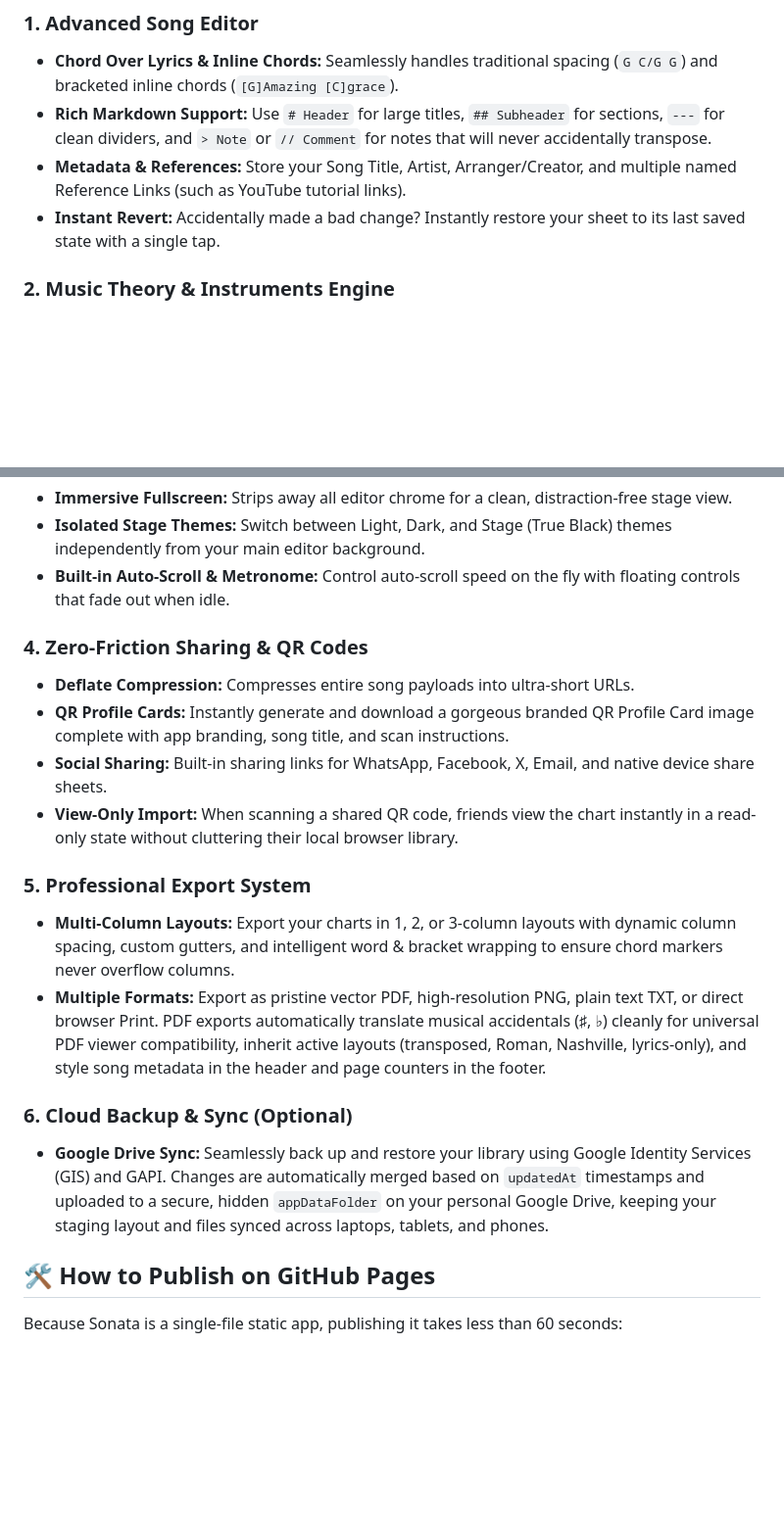
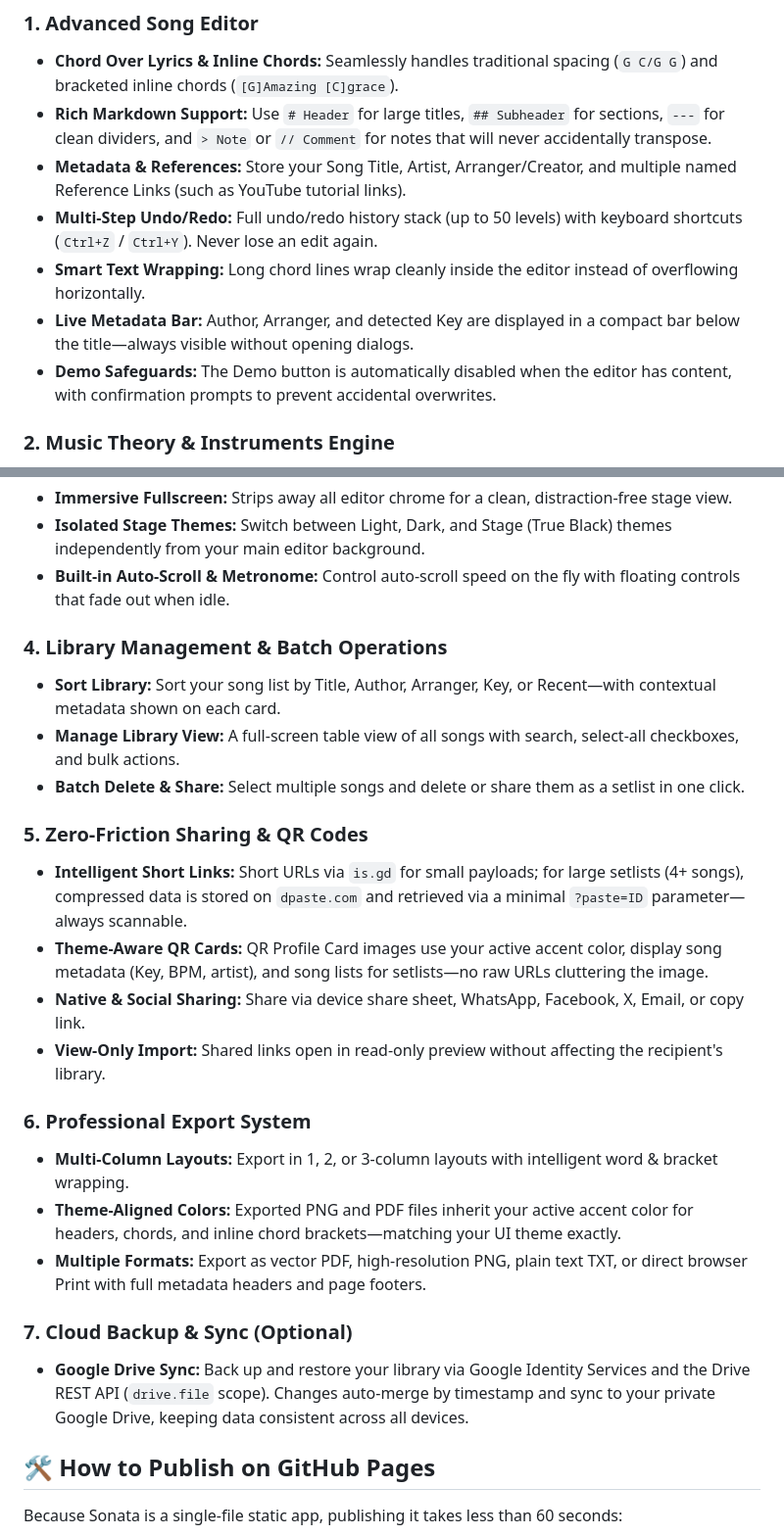
Before and after one commit to jethfrane/Sonata, a Markdown page: README.md, 2 parts joined by grey strips. Shown at 98% size. GitHub-like rendering; blank space fills up the shorter version.

Commit message:
docs: update README features to reflect multi-step undo, library management, improved sharing, and synced cloud backup details

```diff
--- a/README.md
+++ b/README.md
@@ -22,7 +22,10 @@ Preparing for a setlist often involves juggling scattered text files, unformatte
 * **Chord Over Lyrics & Inline Chords:** Seamlessly handles traditional spacing (`G C/G G`) and bracketed inline chords (`[G]Amazing [C]grace`).
 * **Rich Markdown Support:** Use `# Header` for large titles, `## Subheader` for sections, `---` for clean dividers, and `> Note` or `// Comment` for notes that will never accidentally transpose.
 * **Metadata & References:** Store your Song Title, Artist, Arranger/Creator, and multiple named Reference Links (such as YouTube tutorial links).
-* **Instant Revert:** Accidentally made a bad change? Instantly restore your sheet to its last saved state with a single tap.
+* **Multi-Step Undo/Redo:** Full undo/redo history stack (up to 50 levels) with keyboard shortcuts (`Ctrl+Z` / `Ctrl+Y`). Never lose an edit again.
+* **Smart Text Wrapping:** Long chord lines wrap cleanly inside the editor instead of overflowing horizontally.
+* **Live Metadata Bar:** Author, Arranger, and detected Key are displayed in a compact bar below the title—always visible without opening dialogs.
+* **Demo Safeguards:** The Demo button is automatically disabled when the editor has content, with confirmation prompts to prevent accidental overwrites.
 
 ### 2. Music Theory & Instruments Engine
 * **Interactive Circle of 5th's:** Click any key to hear a 3-note synthesized chord. Toggle "Auto-Rotate" to spin your active key to the top, and toggle "Highlight Key Family" to dim non-diatonic chords and reveal the 7 chords belonging to your key. Intelligently swaps to relative minor layouts when a minor key is active.
@@ -35,18 +38,24 @@ Preparing for a setlist often involves juggling scattered text files, unformatte
 * **Isolated Stage Themes:** Switch between Light, Dark, and Stage (True Black) themes independently from your main editor background.
 * **Built-in Auto-Scroll & Metronome:** Control auto-scroll speed on the fly with floating controls that fade out when idle.
 
-### 4. Zero-Friction Sharing & QR Codes
-* **Deflate Compression:** Compresses entire song payloads into ultra-short URLs.
-* **QR Profile Cards:** Instantly generate and download a gorgeous branded QR Profile Card image complete with app branding, song title, and scan instructions.
-* **Social Sharing:** Built-in sharing links for WhatsApp, Facebook, X, Email, and native device share sheets.
-* **View-Only Import:** When scanning a shared QR code, friends view the chart instantly in a read-only state without cluttering their local browser library.
+### 4. Library Management & Batch Operations
+* **Sort Library:** Sort your song list by Title, Author, Arranger, Key, or Recent—with contextual metadata shown on each card.
+* **Manage Library View:** A full-screen table view of all songs with search, select-all checkboxes, and bulk actions.
+* **Batch Delete & Share:** Select multiple songs and delete or share them as a setlist in one click.
 
-### 5. Professional Export System
-* **Multi-Column Layouts:** Export your charts in 1, 2, or 3-column layouts with dynamic column spacing, custom gutters, and intelligent word & bracket wrapping to ensure chord markers never overflow columns.
-* **Multiple Formats:** Export as pristine vector PDF, high-resolution PNG, plain text TXT, or direct browser Print. PDF exports automatically translate musical accidentals (♯, ♭) cleanly for universal PDF viewer compatibility, inherit active layouts (transposed, Roman, Nashville, lyrics-only), and style song metadata in the header and page counters in the footer.
+### 5. Zero-Friction Sharing & QR Codes
+* **Intelligent Short Links:** Short URLs via `is.gd` for small payloads; for large setlists (4+ songs), compressed data is stored on `dpaste.com` and retrieved via a minimal `?paste=ID` parameter—always scannable.
+* **Theme-Aware QR Cards:** QR Profile Card images use your active accent color, display song metadata (Key, BPM, artist), and song lists for setlists—no raw URLs cluttering the image.
+* **Native & Social Sharing:** Share via device share sheet, WhatsApp, Facebook, X, Email, or copy link.
+* **View-Only Import:** Shared links open in read-only preview without affecting the recipient's library.
 
-### 6. Cloud Backup & Sync (Optional)
-* **Google Drive Sync:** Seamlessly back up and restore your library using Google Identity Services (GIS) and GAPI. Changes are automatically merged based on `updatedAt` timestamps and uploaded to a secure, hidden `appDataFolder` on your personal Google Drive, keeping your staging layout and files synced across laptops, tablets, and phones.
+### 6. Professional Export System
+* **Multi-Column Layouts:** Export in 1, 2, or 3-column layouts with intelligent word & bracket wrapping.
+* **Theme-Aligned Colors:** Exported PNG and PDF files inherit your active accent color for headers, chords, and inline chord brackets—matching your UI theme exactly.
+* **Multiple Formats:** Export as vector PDF, high-resolution PNG, plain text TXT, or direct browser Print with full metadata headers and page footers.
+
+### 7. Cloud Backup & Sync (Optional)
+* **Google Drive Sync:** Back up and restore your library via Google Identity Services and the Drive REST API (`drive.file` scope). Changes auto-merge by timestamp and sync to your private Google Drive, keeping data consistent across all devices.
 
 ## 🛠️ How to Publish on GitHub Pages
 
```
